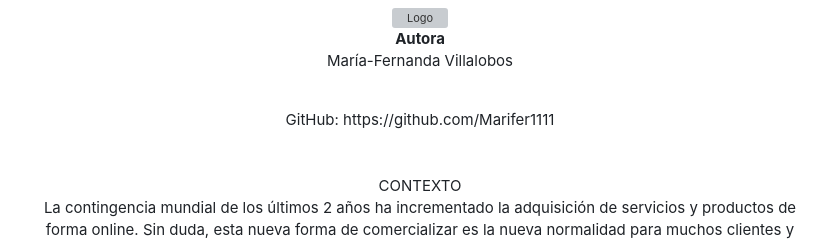
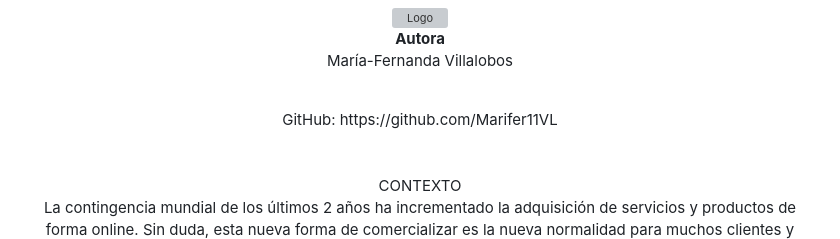
Before and after one commit to MariferVL/MariferVL.github.io, a Markdown page: README.md, the part around the change. Drawn GitHub-style; grey boxes are pictures that could not be loaded.

```diff
--- a/README.md
+++ b/README.md
@@ -17,7 +17,7 @@ María-Fernanda Villalobos
 <br/>
 
 <br/>
-GitHub: https://github.com/Marifer1111
+GitHub: https://github.com/Marifer11VL
 <br />
 <br />
 <br />
```
